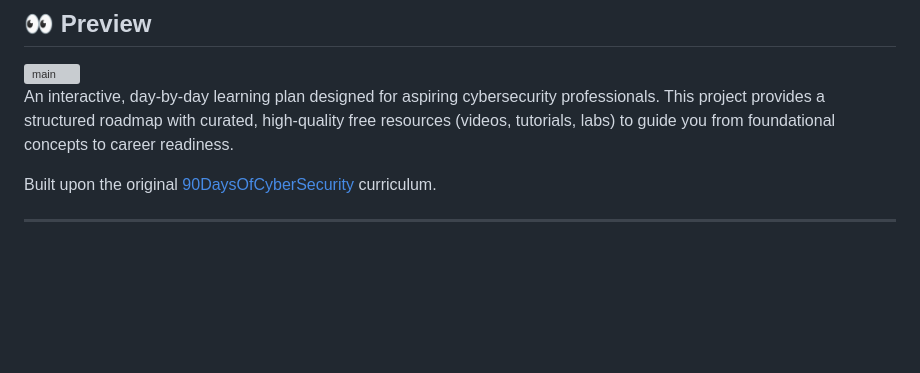
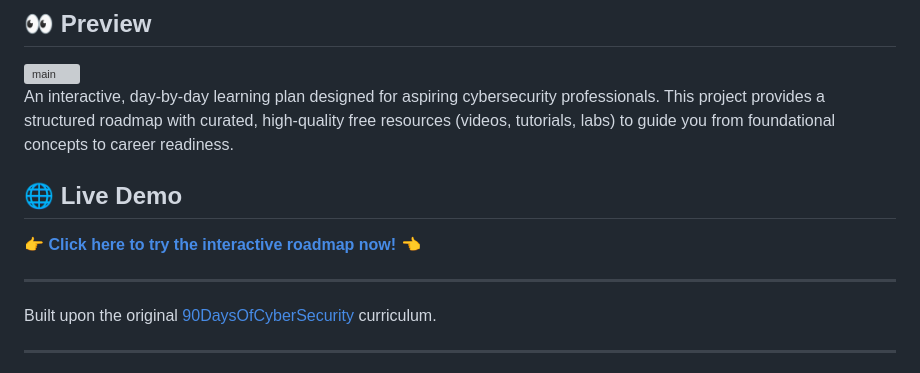
Before and after one commit to MOUKA-513/90DaysOfCyberSecurity-Interactive, a Markdown page: README.md, the part around the change. Rendered like a GitHub page; blank space fills up the shorter version; grey boxes are pictures that could not be loaded.

Commit message:
add Live Demo

```diff
--- a/README.md
+++ b/README.md
@@ -8,6 +8,11 @@
 
 
 An interactive, day-by-day learning plan designed for aspiring cybersecurity professionals. This project provides a structured roadmap with curated, high-quality free resources (videos, tutorials, labs) to guide you from foundational concepts to career readiness.
+## 🌐 Live Demo
+
+👉 **[Click here to try the interactive roadmap now!](https://MOUKA-513.github.io/90DaysOfCyberSecurity-Interactive/)** 👈
+
+---
 
 Built upon the original [90DaysOfCyberSecurity](https://github.com/farhanashrafdev/90DaysOfCyberSecurity) curriculum.
 
```
